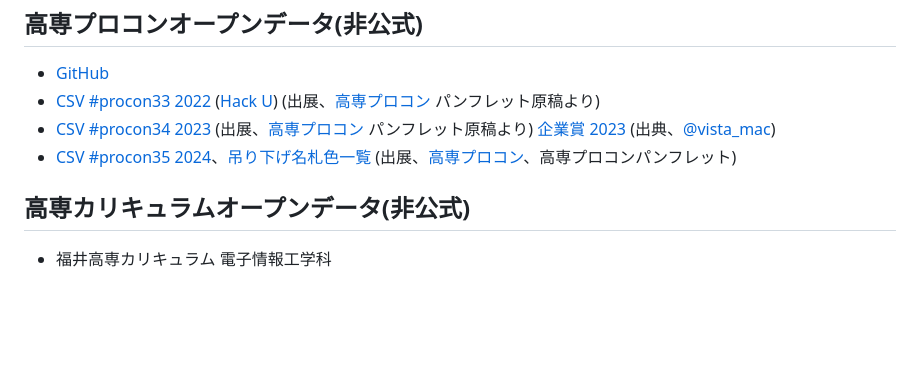
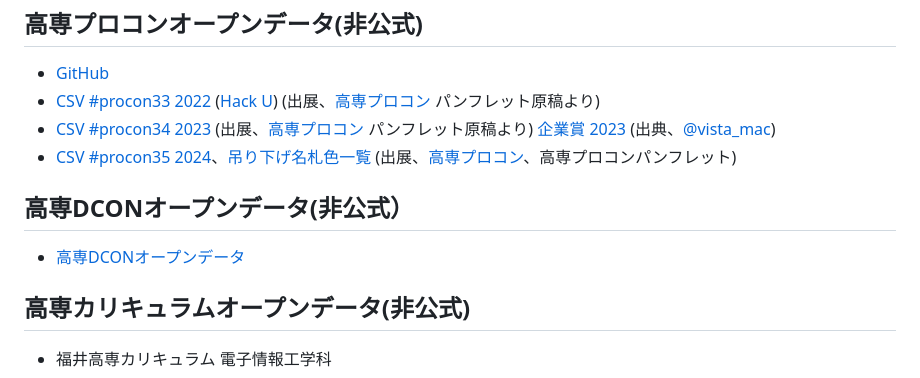
Before and after one commit to codeforkosen/kosen-opendata, a Markdown page: README.md, the part around the change. GitHub-like rendering; blank space fills up the shorter version.

```diff
--- a/README.md
+++ b/README.md
@@ -42,6 +42,10 @@
 - [CSV #procon34 2023](https://codeforkosen.github.io/kosen-opendata/data/procon/procon2023.csv) (出展、<a href=https://www.procon.gr.jp/>高専プロコン</a> パンフレット原稿より) [企業賞 2023](https://codeforkosen.github.io/kosen-opendata/data/procon/procon2023_prize.csv) (出典、<a href=https://twitter.com/vista_mac/status/1713463238485299339>@vista_mac</a>)
 - [CSV #procon35 2024](https://codeforkosen.github.io/kosen-opendata/data/procon/procon2024.csv)、[吊り下げ名札色一覧](https://codeforkosen.github.io/kosen-opendata/data/procon/procon2024_namecard.csv) (出展、<a href=https://www.procon.gr.jp/>高専プロコン</a>、高専プロコンパンフレット)
 
+## 高専DCONオープンデータ(非公式）
+
+- [高専DCONオープンデータ](https://github.com/codeforkosen/dcon-opendata/)
+
 ## 高専カリキュラムオープンデータ(非公式)
 
 - 福井高専カリキュラム 電子情報工学科
```
